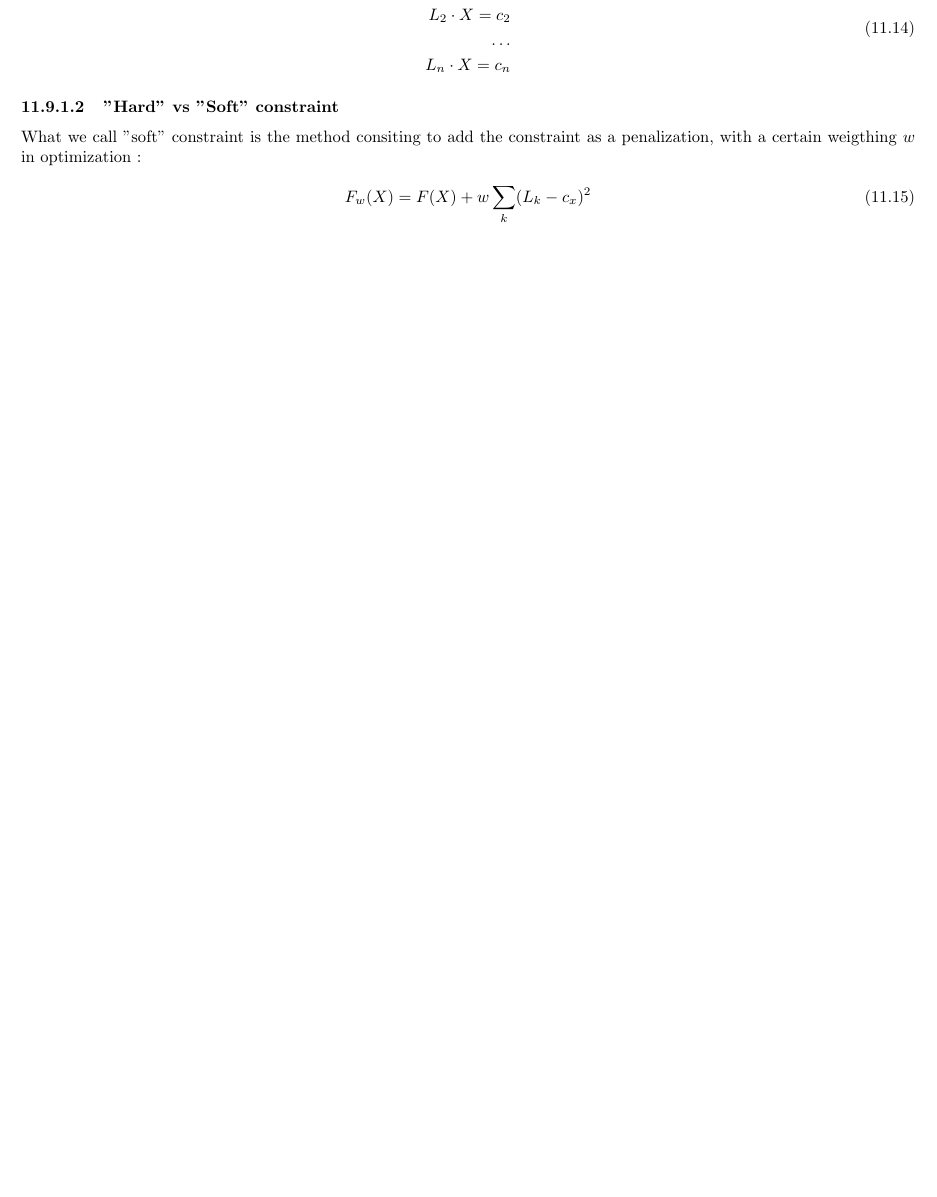
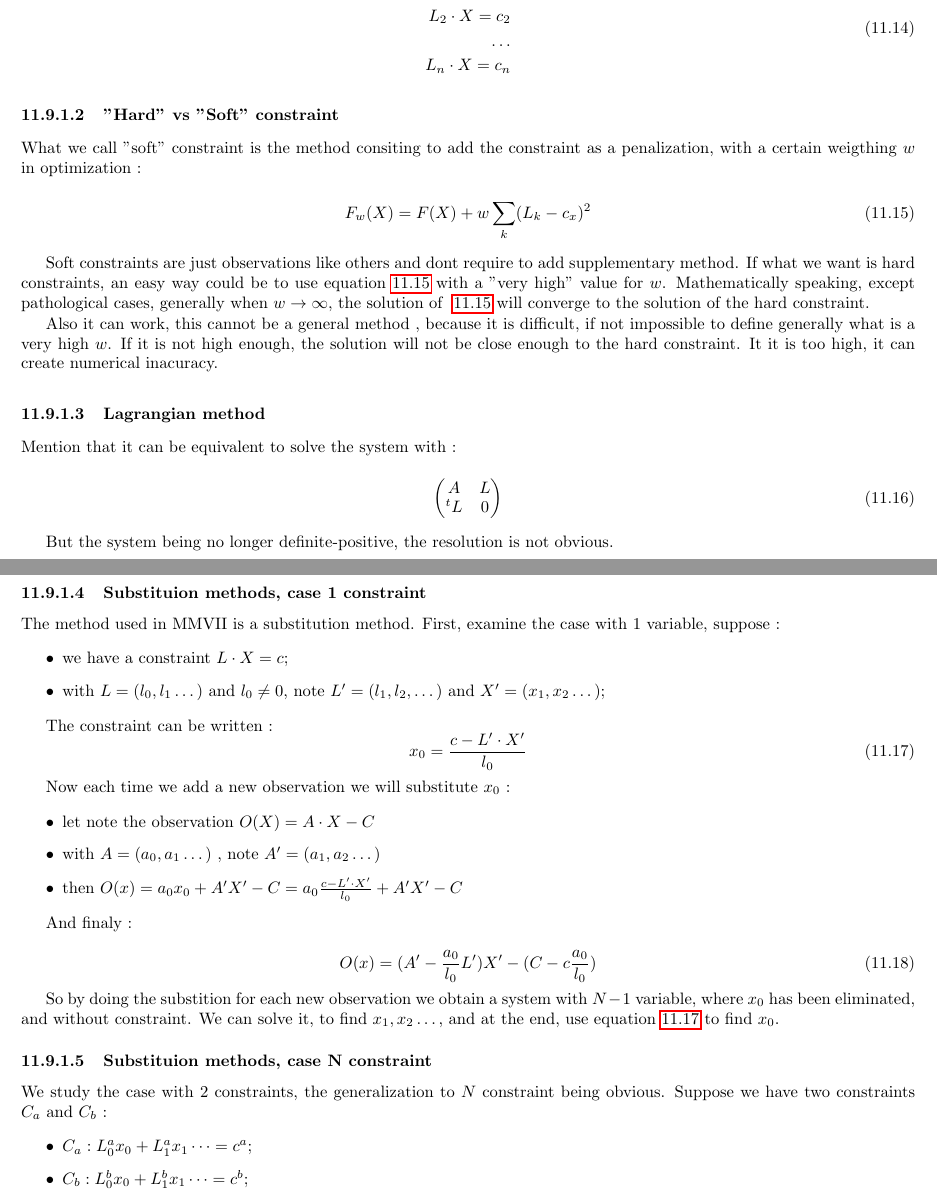
Before and after one commit to micmac-V2/MMVII, a LaTeX thesis (Doc/Doc2007_a5.tex, which reads Doc/Programmer/NonLinearOptim.tex): part of page 181 of 269 before the commit and two parts of pages 181 and 182 of 271 after it, the two joined at a grey line, cut so that both start at the same text, the shorter picture padded with empty space. Compiled offline with pdfLaTeX.

Commit message:
Begin doc constraint

```diff
--- a/Doc/Programmer/NonLinearOptim.tex
+++ b/Doc/Programmer/NonLinearOptim.tex
@@ -1364,5 +1364,80 @@ What we call "soft" constraint is the method consiting to add
 the constraint as a penalization, with a certain weigthing $w$  in optimization  :
 
 \begin{equation}
-    F_w(X) = F(X) + w  \sum_k (L_k-c_x)^2
+    F_w(X) = F(X) + w  \sum_k (L_k-c_x)^2 \label{SoftConstraint}
 \end{equation}
+
+Soft constraints are just observations like others and dont require
+to add supplementary method. If what we want is hard constraints, an
+easy way could be to use equation~\ref{SoftConstraint} with a "very high"
+value for $w$.   Mathematically speaking, except pathological cases,
+generally when $w \rightarrow \infty$, the solution of ~\ref{SoftConstraint}
+will converge to the solution of the hard constraint.
+
+Also it can work, this cannot be a general method , because
+it is difficult, if not impossible to define generally what is a very high $w$.
+If it is not high enough, the solution will not be close enough to the hard
+constraint.  It it is too high, it can create numerical inacuracy.
+
+%  -  -  -  -  -  -  -  -  - -  -  -  -  -  -  -  -  - -  -  -  -  -  -  -  -  - -  -  -  -  -  -  -  -  -
+
+\subsubsection{Lagrangian method}
+
+Mention that it can be equivalent to solve the system with :
+
+\begin{equation}
+  \begin{pmatrix}
+   A & L \\
+   ^t L & 0
+  \end{pmatrix}
+\end{equation}
+
+But the system being no longer definite-positive, the resolution is not obvious.
+
+%  -  -  -  -  -  -  -  -  - -  -  -  -  -  -  -  -  - -  -  -  -  -  -  -  -  - -  -  -  -  -  -  -  -  -
+
+\subsubsection{Substituion methods, case 1 constraint}
+
+The method used in MMVII is a substitution method. First, examine the case with $1$ variable, suppose :
+
+\begin{itemize}
+    \item we have a constraint $L \cdot X = c$;
+    \item with $L= (l_0,l_1 \dots)$ and $l_0 \neq 0$,  note $L'=(l_1,l_2, \dots)$ and $X'=(x_1,x_2\dots)$;
+\end{itemize}
+
+
+The constraint can be written :
+\begin{equation}
+    x_0 = \frac{c-L' \cdot X'}{l_0} \label{LSQ:SUBST}
+\end{equation}
+
+Now  each time we add a new observation we will substitute $x_0$ :
+
+\begin{itemize}
+      \item let note the observation  $O(X) = A \cdot X - C$
+      \item with $A= (a_0,a_1 \dots)  $  , note  $A' = (a_1,a_2 \dots) $
+       \item then   $O(x) = a_0 x_0 + A' X'-C= a_0\frac{c-L' \cdot X'}{l_0} + A'X' -C$
+\end{itemize}
+
+And finaly :
+
+\begin{equation}
+    O(x) = (A'- \frac{a_0}{l_0} L') X'  - (C -c\frac{a_0}{l_0})
+\end{equation}
+
+So by doing the substition for each new observation we obtain a system with $N-1$ variable,
+where $x_0$ has been eliminated, and without constraint. We can solve it, to find $x_1, x_2 \dots $,
+and at the end, use equation~\ref{LSQ:SUBST} to find $x_0$.
+
+
+%  -  -  -  -  -  -  -  -  - -  -  -  -  -  -  -  -  - -  -  -  -  -  -  -  -  - -  -  -  -  -  -  -  -  -
+
+\subsubsection{Substituion methods, case N constraint}
+
+We study the case with $2$ constraints, the generalization to $N$ constraint being obvious.
+Suppose we have two constraints $C_a$ and $C_b$ :
+
+\begin{itemize}
+    \item $C_a : L^a_0 x_0 +  L^a_1 x_1 \dots    = c^a$;
+    \item $C_b : L^b_0 x_0 +  L^b_1 x_1 \dots    = c^b$;
+\end{itemize}
@@ -1368,0 +1450,2 @@ the constraint as a penalization, with a certain weigthing $w$  in optimization
+    C_a(X)=0  , C_b(X)=0   \Leftrightarrow  C_a(X)=0  , C_b(X)+\lambda C_a(X) =0
+\end{equation}
```
Also changed, not shown: Doc/Programmer/NonLinearOptim.tex (23 more changed lines).
